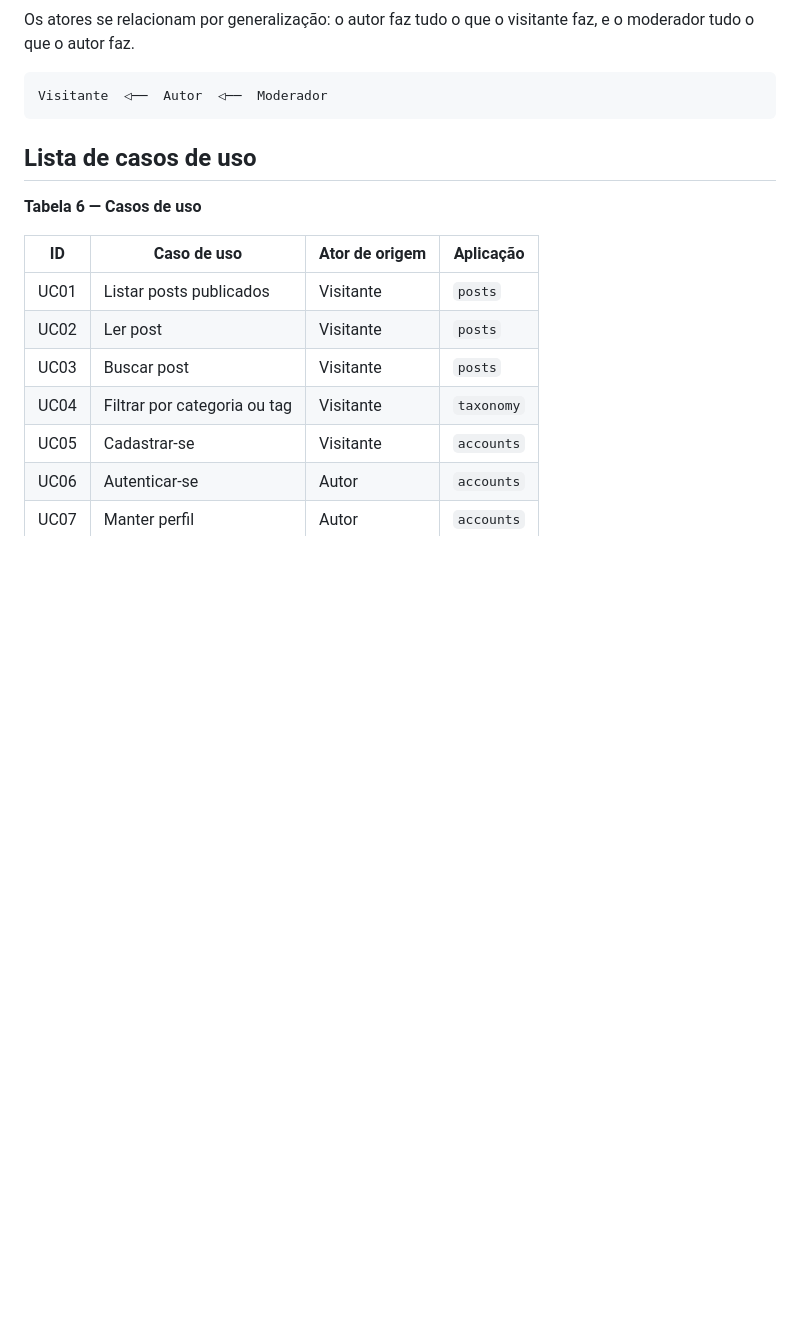
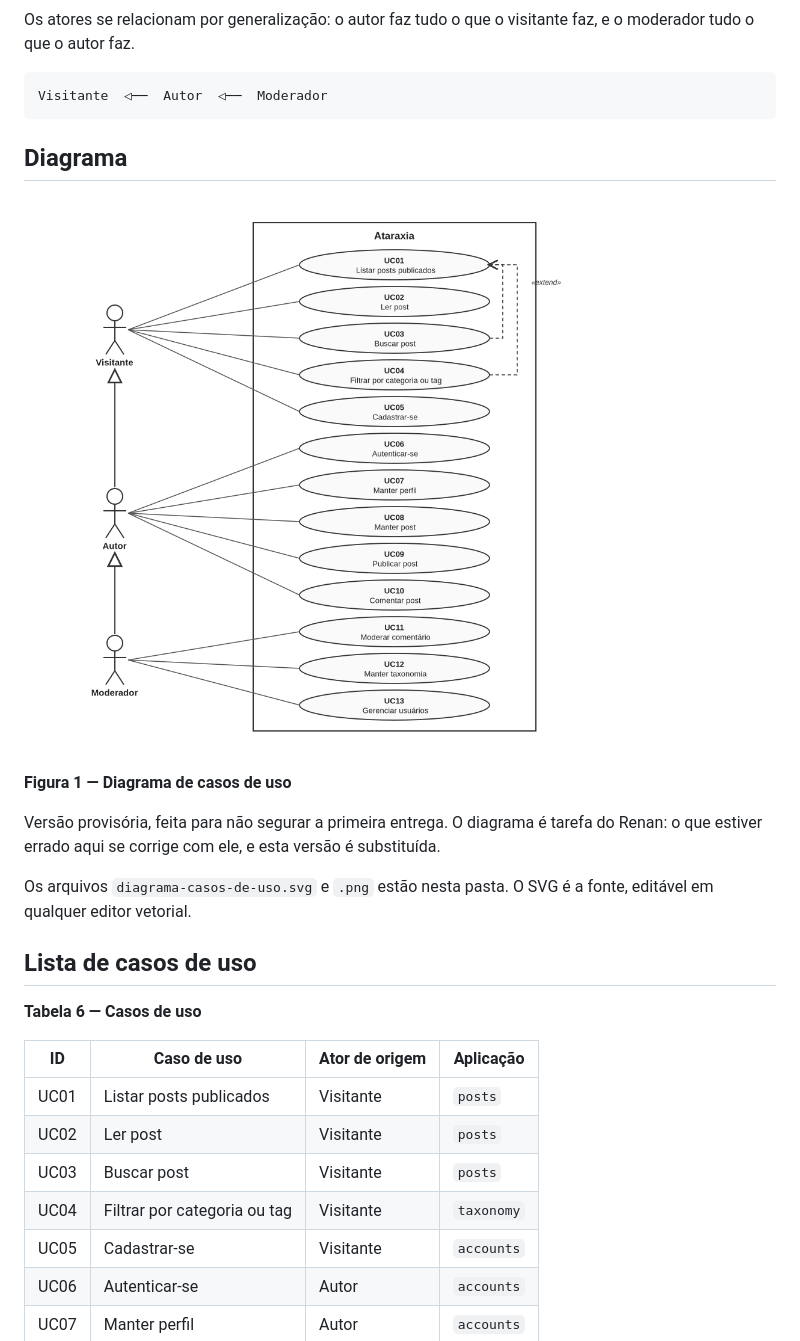
Before and after one commit to ataraxia-ppads/ataraxia-blog, a Markdown page: docs/casos-de-uso/README.md, the part around the change. Rendered like a GitHub page; pictures changed too: docs/casos-de-uso/diagrama-casos-de-uso.png (added); blank space fills up the shorter version.

Commit message:
docs: diagrama de casos de uso, versão provisória
Gerado em SVG para que a primeira entrega tenha o item exigido. O
desenho definitivo é tarefa do Renan e substitui este.

````diff
--- a/docs/casos-de-uso/README.md
+++ b/docs/casos-de-uso/README.md
@@ -16,6 +16,19 @@ faz, e o moderador tudo o que o autor faz.
 ```
 Visitante  ◁──  Autor  ◁──  Moderador
 ```
+
+## Diagrama
+
+![Diagrama de casos de uso do Ataraxia](diagrama-casos-de-uso.png)
+
+**Figura 1 — Diagrama de casos de uso**
+
+Versão provisória, feita para não segurar a primeira entrega. O diagrama é
+tarefa do Renan: o que estiver errado aqui se corrige com ele, e esta versão
+é substituída.
+
+Os arquivos `diagrama-casos-de-uso.svg` e `.png` estão nesta pasta. O SVG é a
+fonte, editável em qualquer editor vetorial.
 
 ## Lista de casos de uso
 
````
Also changed, not shown: 1 other file.
